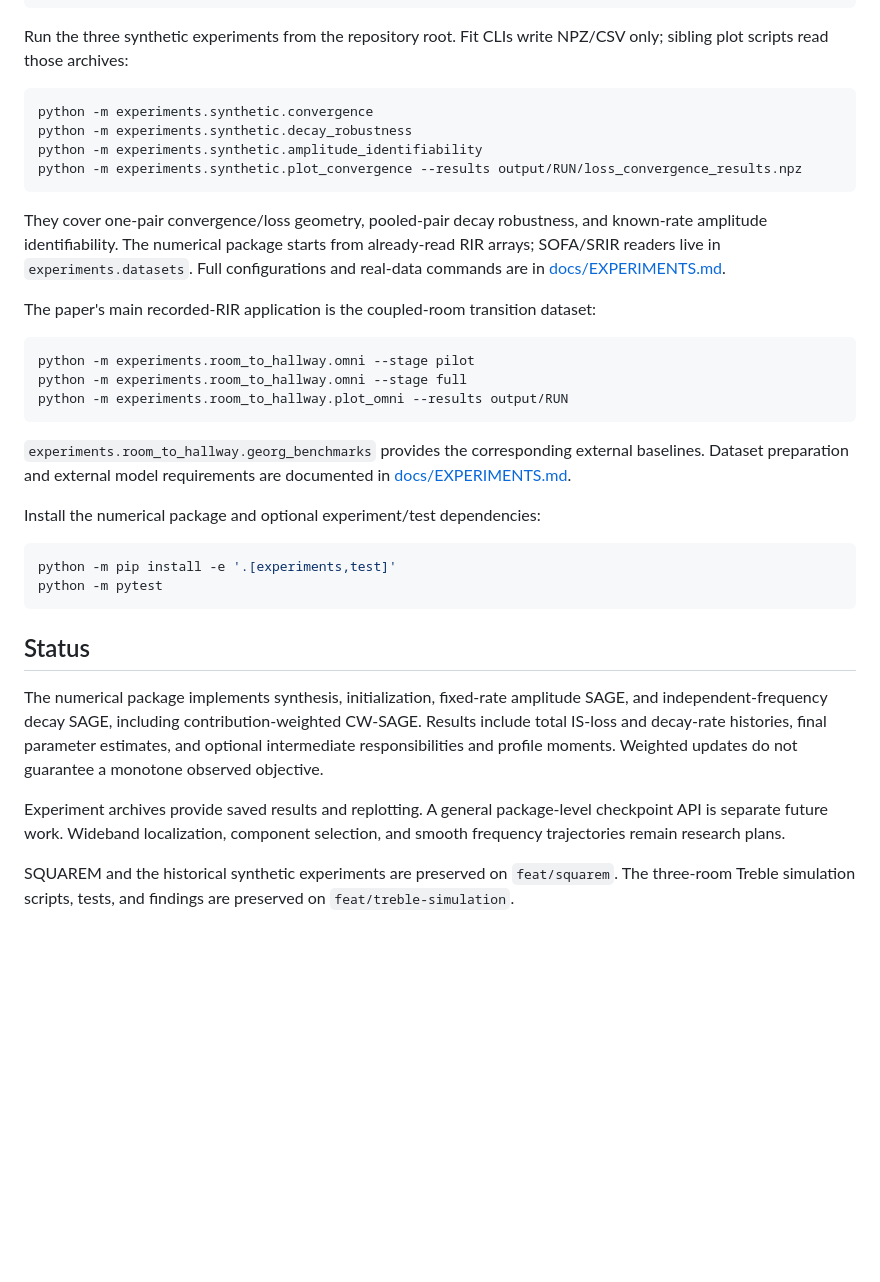
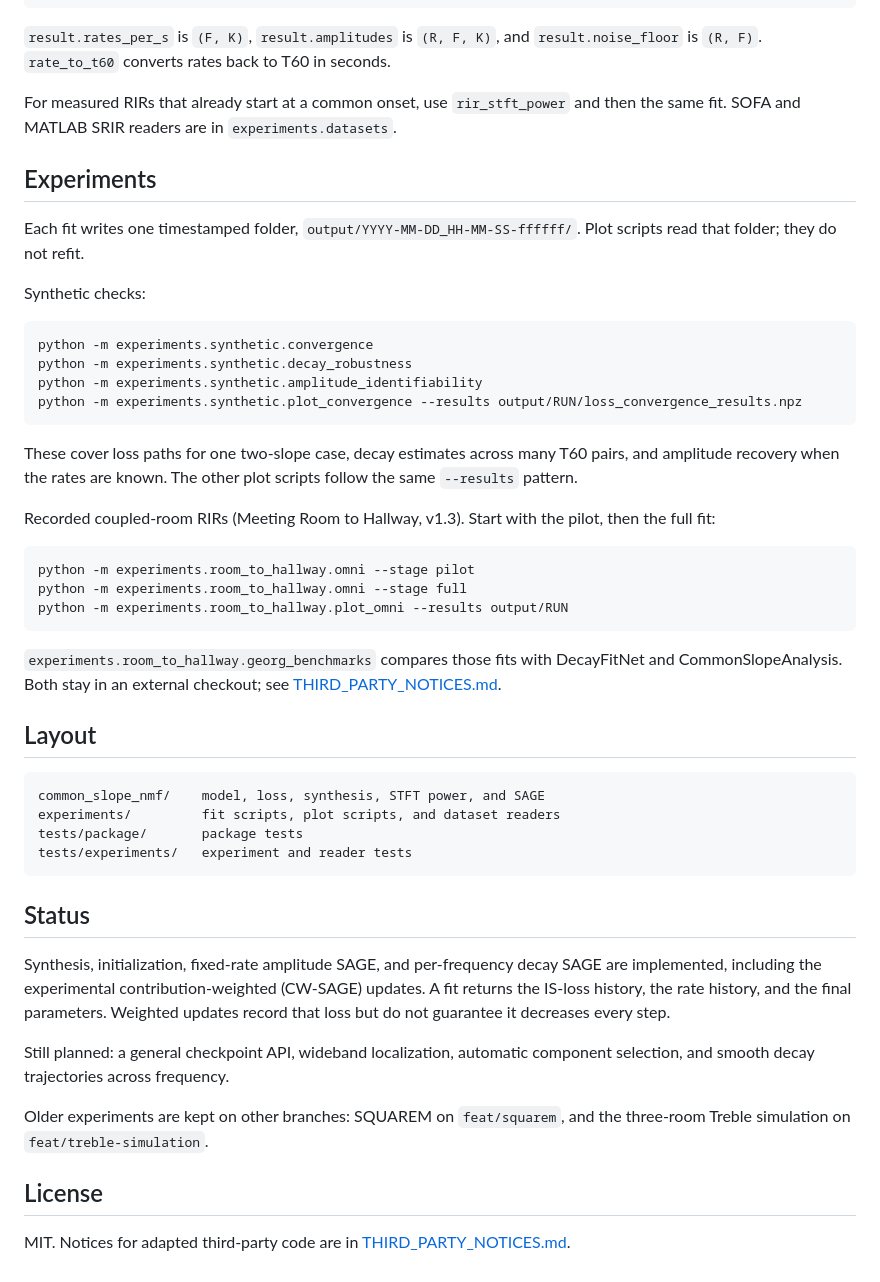
Before and after one commit to jeremybbq/common_slope_nmf, a Markdown page: README.md, the part around one of its changes. GitHub-like rendering; blank space fills up the shorter version.

````diff
--- a/README.md
+++ b/README.md
@@ -91,8 +59,15 @@ result = fit_decay(
 )
 ```
 
-Run the three synthetic experiments from the repository root. Fit CLIs write NPZ/CSV
-only; sibling plot scripts read those archives:
+`result.rates_per_s` is `(F, K)`, `result.amplitudes` is `(R, F, K)`, and `result.noise_floor` is `(R, F)`. `rate_to_t60` converts rates back to T60 in seconds.
+
+For measured RIRs that already start at a common onset, use `rir_stft_power` and then the same fit. SOFA and MATLAB SRIR readers are in `experiments.datasets`.
+
+## Experiments
+
+Each fit writes one timestamped folder, `output/YYYY-MM-DD_HH-MM-SS-ffffff/`. Plot scripts read that folder; they do not refit.
+
+Synthetic checks:
 
 ```bash
 python -m experiments.synthetic.convergence
@@ -101,12 +76,9 @@ python -m experiments.synthetic.amplitude_identifiability
 python -m experiments.synthetic.plot_convergence --results output/RUN/loss_convergence_results.npz
 ```
 
-They cover one-pair convergence/loss geometry, pooled-pair decay robustness, and
-known-rate amplitude identifiability. The numerical package starts from already-read
-RIR arrays; SOFA/SRIR readers live in `experiments.datasets`. Full configurations and
-real-data commands are in [docs/EXPERIMENTS.md](docs/EXPERIMENTS.md).
+These cover loss paths for one two-slope case, decay estimates across many T60 pairs, and amplitude recovery when the rates are known. The other plot scripts follow the same `--results` pattern.
 
-The paper's main recorded-RIR application is the coupled-room transition dataset:
+Recorded coupled-room RIRs (Meeting Room to Hallway, v1.3). Start with the pilot, then the full fit:
 
 ```bash
 python -m experiments.room_to_hallway.omni --stage pilot
@@ -114,29 +86,25 @@ python -m experiments.room_to_hallway.omni --stage full
 python -m experiments.room_to_hallway.plot_omni --results output/RUN
 ```
 
-`experiments.room_to_hallway.georg_benchmarks` provides the corresponding external
-baselines. Dataset preparation and external model requirements are documented in
-[docs/EXPERIMENTS.md](docs/EXPERIMENTS.md).
+`experiments.room_to_hallway.georg_benchmarks` compares those fits with DecayFitNet and CommonSlopeAnalysis. Both stay in an external checkout; see [THIRD_PARTY_NOTICES.md](THIRD_PARTY_NOTICES.md).
 
-Install the numerical package and optional experiment/test dependencies:
+## Layout
 
-```bash
-python -m pip install -e '.[experiments,test]'
-python -m pytest
+```text
+common_slope_nmf/    model, loss, synthesis, STFT power, and SAGE
+experiments/         fit scripts, plot scripts, and dataset readers
+tests/package/       package tests
+tests/experiments/   experiment and reader tests
 ```
 
 ## Status
 
-The numerical package implements synthesis, initialization, fixed-rate amplitude SAGE,
-and independent-frequency decay SAGE, including contribution-weighted CW-SAGE.
-Results include total IS-loss and decay-rate histories, final parameter estimates, and
-optional intermediate responsibilities and profile moments. Weighted updates do not
-guarantee a monotone observed objective.
+Synthesis, initialization, fixed-rate amplitude SAGE, and per-frequency decay SAGE are implemented, including the experimental contribution-weighted (CW-SAGE) updates. A fit returns the IS-loss history, the rate history, and the final parameters. Weighted updates record that loss but do not guarantee it decreases every step.
 
-Experiment archives provide saved results and replotting. A general package-level
-checkpoint API is separate future work. Wideband localization, component selection,
-and smooth frequency trajectories remain research plans.
+Still planned: a general checkpoint API, wideband localization, automatic component selection, and smooth decay trajectories across frequency.
 
-SQUAREM and the historical synthetic experiments are preserved on `feat/squarem`.
-The three-room Treble simulation scripts, tests, and findings are preserved on
-`feat/treble-simulation`.
+Older experiments are kept on other branches: SQUAREM on `feat/squarem`, and the three-room Treble simulation on `feat/treble-simulation`.
+
+## License
+
+MIT. Notices for adapted third-party code are in [THIRD_PARTY_NOTICES.md](THIRD_PARTY_NOTICES.md).
````
Also changed, not shown: other parts of README.md (+28 -60 lines).
